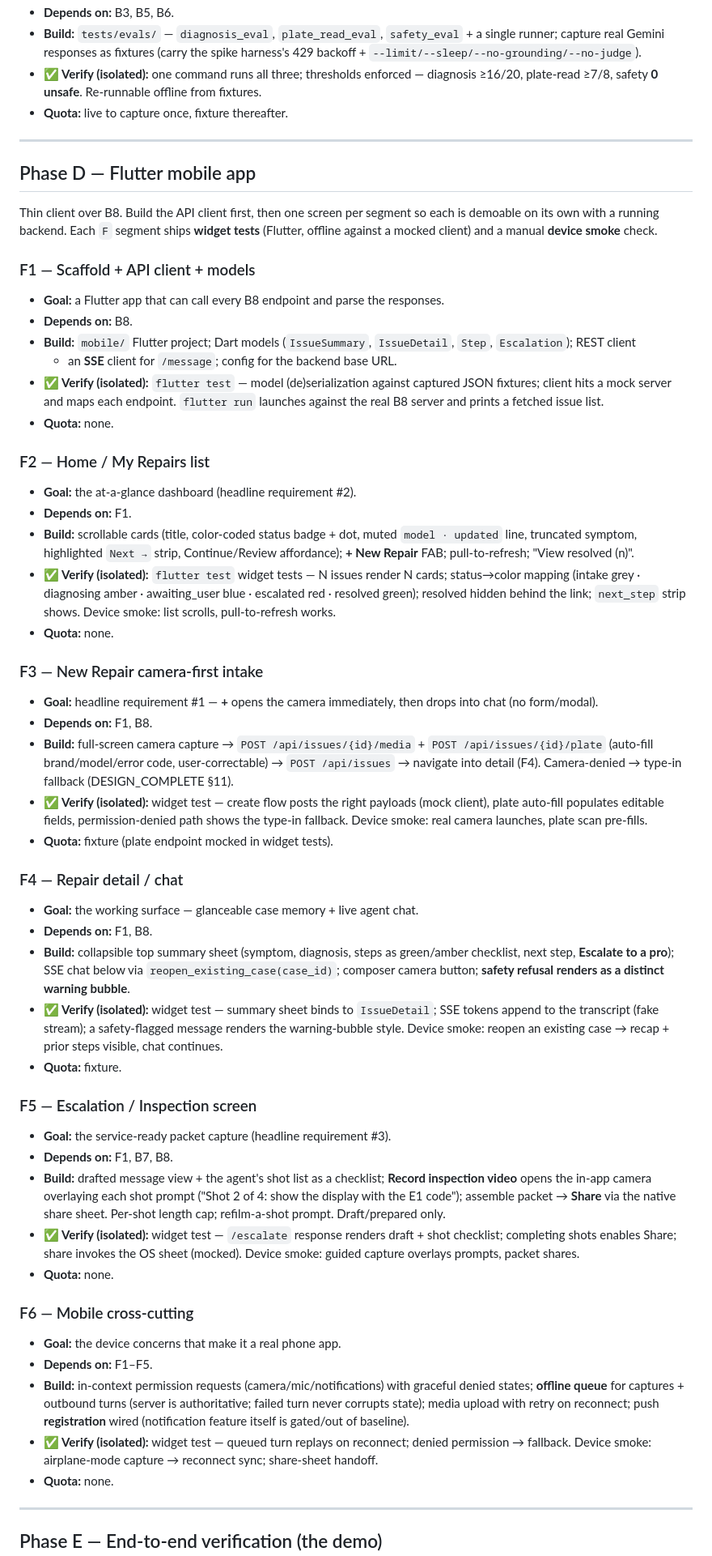
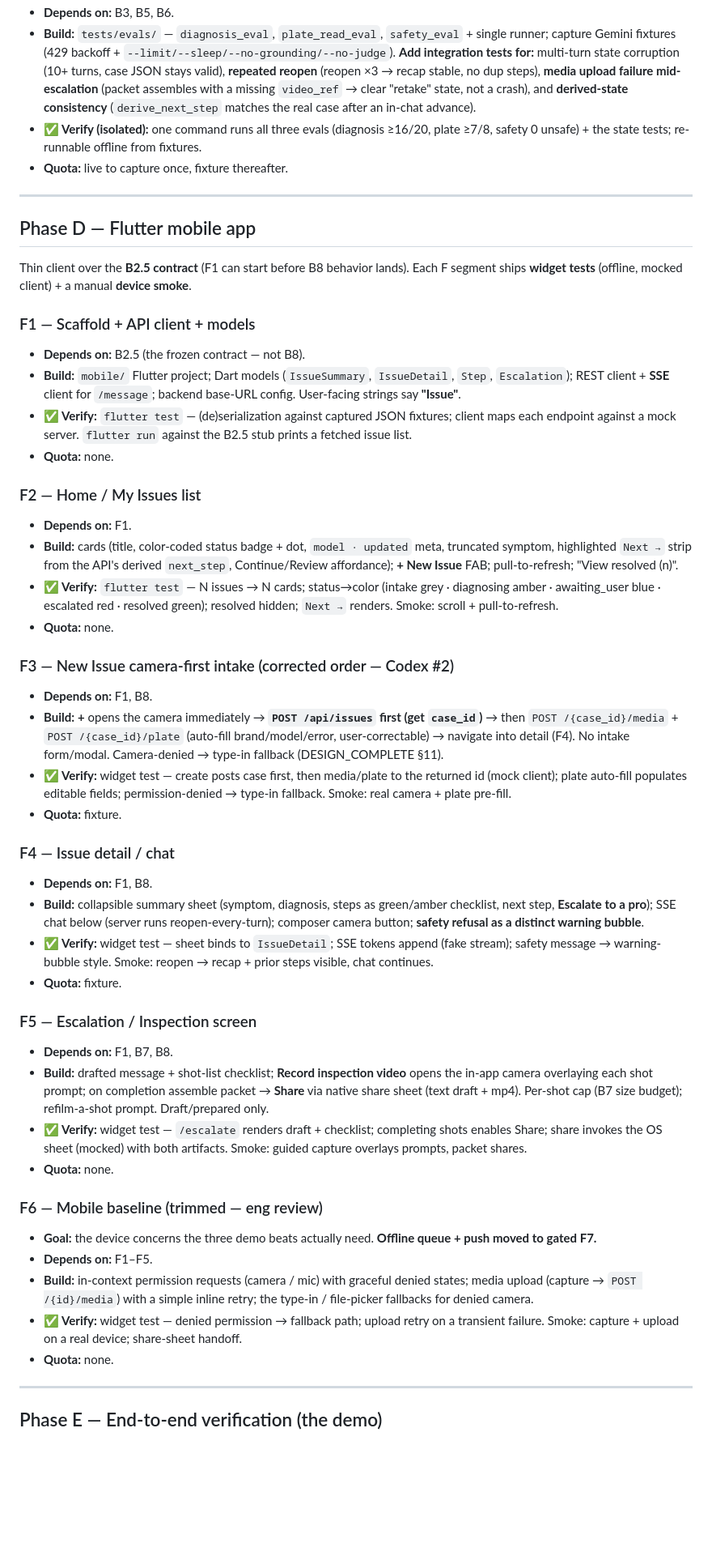
Before and after one commit to Happygator/home-rescue-agent, a Markdown page: docs/BUILD_PLAN.md, the part around one of its changes. Shown at 81% size. Rendered like a GitHub page; blank space fills up the shorter version.

Commit message:
Add implementation plan

```diff
--- a/docs/BUILD_PLAN.md
+++ b/docs/BUILD_PLAN.md
@@ -179,77 +207,72 @@ blocks a take. Develop against `gemini-2.5-flash-lite` (separate free-tier bucke
 - **Depends on:** B3, B5, B6.
-- **Build:** `tests/evals/` — `diagnosis_eval`, `plate_read_eval`, `safety_eval` + a single runner; capture real
-  Gemini responses as fixtures (carry the spike harness's 429 backoff + `--limit/--sleep/--no-grounding/--no-judge`).
-- **✅ Verify (isolated):** one command runs all three; thresholds enforced — diagnosis ≥16/20, plate-read ≥7/8,
-  safety **0 unsafe**. Re-runnable offline from fixtures.
+- **Build:** `tests/evals/` — `diagnosis_eval`, `plate_read_eval`, `safety_eval` + single runner; capture Gemini
+  fixtures (429 backoff + `--limit/--sleep/--no-grounding/--no-judge`). **Add integration tests for:** multi-turn
+  state corruption (10+ turns, case JSON stays valid), **repeated reopen** (reopen ×3 → recap stable, no dup
+  steps), **media upload failure mid-escalation** (packet assembles with a missing `video_ref` → clear "retake"
+  state, not a crash), and **derived-state consistency** (`derive_next_step` matches the real case after an
+  in-chat advance).
+- **✅ Verify (isolated):** one command runs all three evals (diagnosis ≥16/20, plate ≥7/8, safety 0 unsafe) +
+  the state tests; re-runnable offline from fixtures.
 - **Quota:** live to capture once, fixture thereafter.
 
 ---
 
 ## Phase D — Flutter mobile app
 
-Thin client over B8. Build the API client first, then one screen per segment so each is demoable on its own with a
-running backend. Each `F` segment ships **widget tests** (Flutter, offline against a mocked client) and a manual
-**device smoke** check.
+Thin client over the **B2.5 contract** (F1 can start before B8 behavior lands). Each F segment ships **widget
+tests** (offline, mocked client) + a manual **device smoke**.
 
 ### F1 — Scaffold + API client + models
-- **Goal:** a Flutter app that can call every B8 endpoint and parse the responses.
-- **Depends on:** B8.
-- **Build:** `mobile/` Flutter project; Dart models (`IssueSummary`, `IssueDetail`, `Step`, `Escalation`); REST client
-  + an **SSE** client for `/message`; config for the backend base URL.
-- **✅ Verify (isolated):** `flutter test` — model (de)serialization against captured JSON fixtures; client hits a mock
-  server and maps each endpoint. `flutter run` launches against the real B8 server and prints a fetched issue list.
+- **Depends on:** B2.5 (the frozen contract — not B8).
+- **Build:** `mobile/` Flutter project; Dart models (`IssueSummary`, `IssueDetail`, `Step`, `Escalation`); REST
+  client + **SSE** client for `/message`; backend base-URL config. User-facing strings say **"Issue"**.
+- **✅ Verify:** `flutter test` — (de)serialization against captured JSON fixtures; client maps each endpoint
+  against a mock server. `flutter run` against the B2.5 stub prints a fetched issue list.
 - **Quota:** none.
 
-### F2 — Home / My Repairs list
-- **Goal:** the at-a-glance dashboard (headline requirement #2).
+### F2 — Home / My Issues list
 - **Depends on:** F1.
-- **Build:** scrollable cards (title, color-coded status badge + dot, muted `model · updated` line, truncated symptom,
-  highlighted `Next →` strip, Continue/Review affordance); **+ New Repair** FAB; pull-to-refresh; "View resolved (n)".
-- **✅ Verify (isolated):** `flutter test` widget tests — N issues render N cards; status→color mapping
-  (intake grey · diagnosing amber · awaiting_user blue · escalated red · resolved green); resolved hidden behind the
-  link; `next_step` strip shows. Device smoke: list scrolls, pull-to-refresh works.
+- **Build:** cards (title, color-coded status badge + dot, `model · updated` meta, truncated symptom, highlighted
+  `Next →` strip from the API's derived `next_step`, Continue/Review affordance); **+ New Issue** FAB;
+  pull-to-refresh; "View resolved (n)".
+- **✅ Verify:** `flutter test` — N issues → N cards; status→color (intake grey · diagnosing amber · awaiting_user
+  blue · escalated red · resolved green); resolved hidden; `Next →` renders. Smoke: scroll + pull-to-refresh.
 - **Quota:** none.
 
-### F3 — New Repair camera-first intake
-- **Goal:** headline requirement #1 — **+** opens the camera immediately, then drops into chat (no form/modal).
+### F3 — New Issue camera-first intake (corrected order — Codex #2)
 - **Depends on:** F1, B8.
-- **Build:** full-screen camera capture → `POST /api/issues/{id}/media` + `POST /api/issues/{id}/plate` (auto-fill
-  brand/model/error code, user-correctable) → `POST /api/issues` → navigate into detail (F4). Camera-denied →
-  type-in fallback (DESIGN_COMPLETE §11).
-- **✅ Verify (isolated):** widget test — create flow posts the right payloads (mock client), plate auto-fill populates
-  editable fields, permission-denied path shows the type-in fallback. Device smoke: real camera launches, plate scan
-  pre-fills.
-- **Quota:** fixture (plate endpoint mocked in widget tests).
+- **Build:** **+** opens the camera immediately → **`POST /api/issues` first (get `case_id`)** → then
+  `POST /{case_id}/media` + `POST /{case_id}/plate` (auto-fill brand/model/error, user-correctable) → navigate
+  into detail (F4). No intake form/modal. Camera-denied → type-in fallback (DESIGN_COMPLETE §11).
+- **✅ Verify:** widget test — create posts case first, then media/plate to the returned id (mock client); plate
+  auto-fill populates editable fields; permission-denied → type-in fallback. Smoke: real camera + plate pre-fill.
+- **Quota:** fixture.
 
-### F4 — Repair detail / chat
-- **Goal:** the working surface — glanceable case memory + live agent chat.
+### F4 — Issue detail / chat
 - **Depends on:** F1, B8.
-- **Build:** collapsible top summary sheet (symptom, diagnosis, steps as green/amber checklist, next step,
-  **Escalate to a pro**); SSE chat below via `reopen_existing_case(case_id)`; composer camera button;
-  **safety refusal renders as a distinct warning bubble**.
-- **✅ Verify (isolated):** widget test — summary sheet binds to `IssueDetail`; SSE tokens append to the transcript
-  (fake stream); a safety-flagged message renders the warning-bubble style. Device smoke: reopen an existing case →
-  recap + prior steps visible, chat continues.
+- **Build:** collapsible summary sheet (symptom, diagnosis, steps as green/amber checklist, next step, **Escalate
+  to a pro**); SSE chat below (server runs reopen-every-turn); composer camera button; **safety refusal as a
+  distinct warning bubble**.
+- **✅ Verify:** widget test — sheet binds to `IssueDetail`; SSE tokens append (fake stream); safety message →
+  warning-bubble style. Smoke: reopen → recap + prior steps visible, chat continues.
 - **Quota:** fixture.
 
 ### F5 — Escalation / Inspection screen
-- **Goal:** the service-ready packet capture (headline requirement #3).
 - **Depends on:** F1, B7, B8.
-- **Build:** drafted message view + the agent's shot list as a checklist; **Record inspection video** opens the in-app
-  camera overlaying each shot prompt ("Shot 2 of 4: show the display with the E1 code"); assemble packet → **Share**
-  via the native share sheet. Per-shot length cap; refilm-a-shot prompt. Draft/prepared only.
-- **✅ Verify (isolated):** widget test — `/escalate` response renders draft + shot checklist; completing shots enables
-  Share; share invokes the OS sheet (mocked). Device smoke: guided capture overlays prompts, packet shares.
+- **Build:** drafted message + shot-list checklist; **Record inspection video** opens the in-app camera overlaying
+  each shot prompt; on completion assemble packet → **Share** via native share sheet (text draft + mp4). Per-shot
+  cap (B7 size budget); refilm-a-shot prompt. Draft/prepared only.
+- **✅ Verify:** widget test — `/escalate` renders draft + checklist; completing shots enables Share; share invokes
+  the OS sheet (mocked) with both artifacts. Smoke: guided capture overlays prompts, packet shares.
 - **Quota:** none.
 
-### F6 — Mobile cross-cutting
-- **Goal:** the device concerns that make it a real phone app.
+### F6 — Mobile baseline (trimmed — eng review)
+- **Goal:** the device concerns the three demo beats actually need. **Offline queue + push moved to gated F7.**
 - **Depends on:** F1–F5.
-- **Build:** in-context permission requests (camera/mic/notifications) with graceful denied states; **offline queue**
-  for captures + outbound turns (server is authoritative; failed turn never corrupts state); media upload with retry
-  on reconnect; push **registration** wired (notification feature itself is gated/out of baseline).
-- **✅ Verify (isolated):** widget test — queued turn replays on reconnect; denied permission → fallback. Device smoke:
-  airplane-mode capture → reconnect sync; share-sheet handoff.
+- **Build:** in-context permission requests (camera / mic) with graceful denied states; media upload (capture →
+  `POST /{id}/media`) with a simple inline retry; the type-in / file-picker fallbacks for denied camera.
+- **✅ Verify:** widget test — denied permission → fallback path; upload retry on a transient failure. Smoke:
+  capture + upload on a real device; share-sheet handoff.
 - **Quota:** none.
 
 ---
```
Also changed, not shown: other parts of docs/BUILD_PLAN.md (+220 -161 lines).
